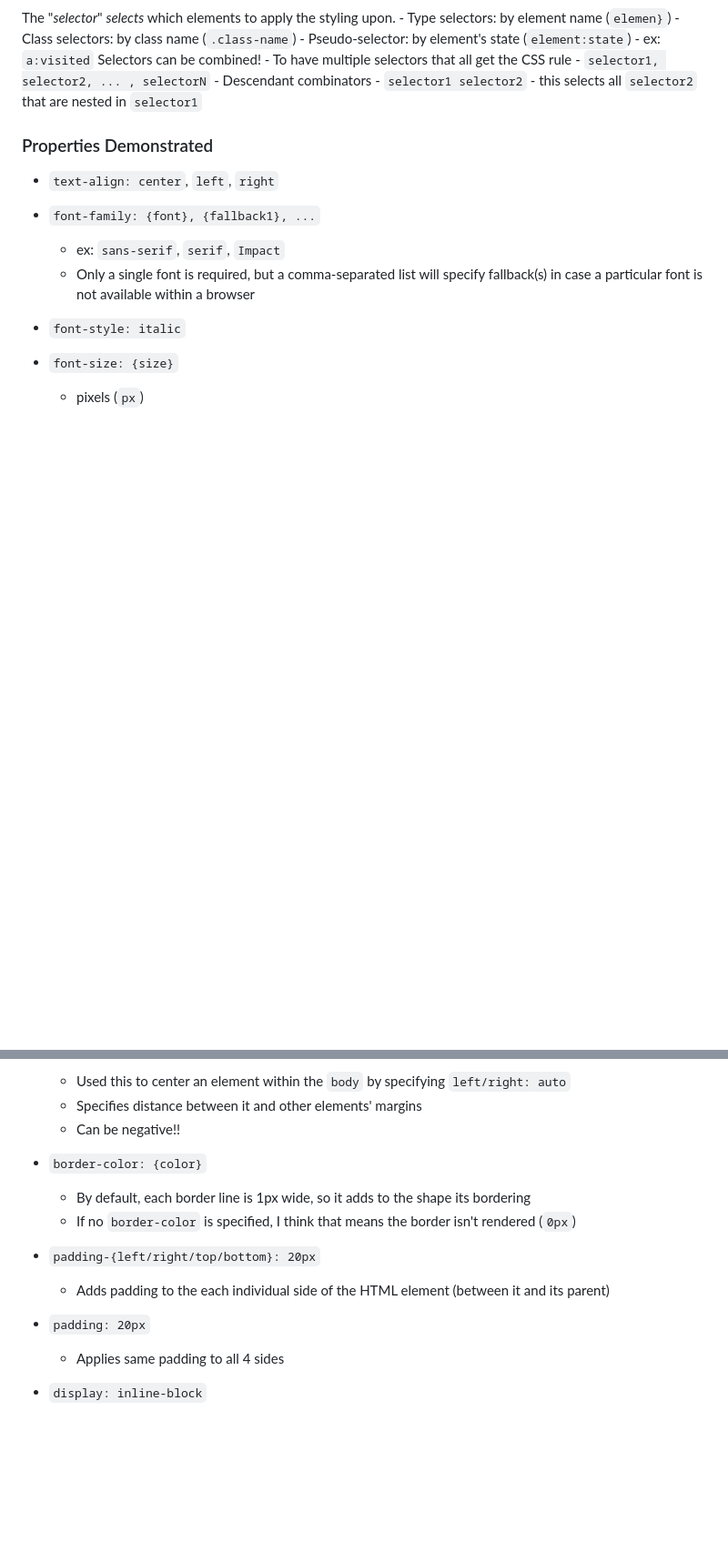
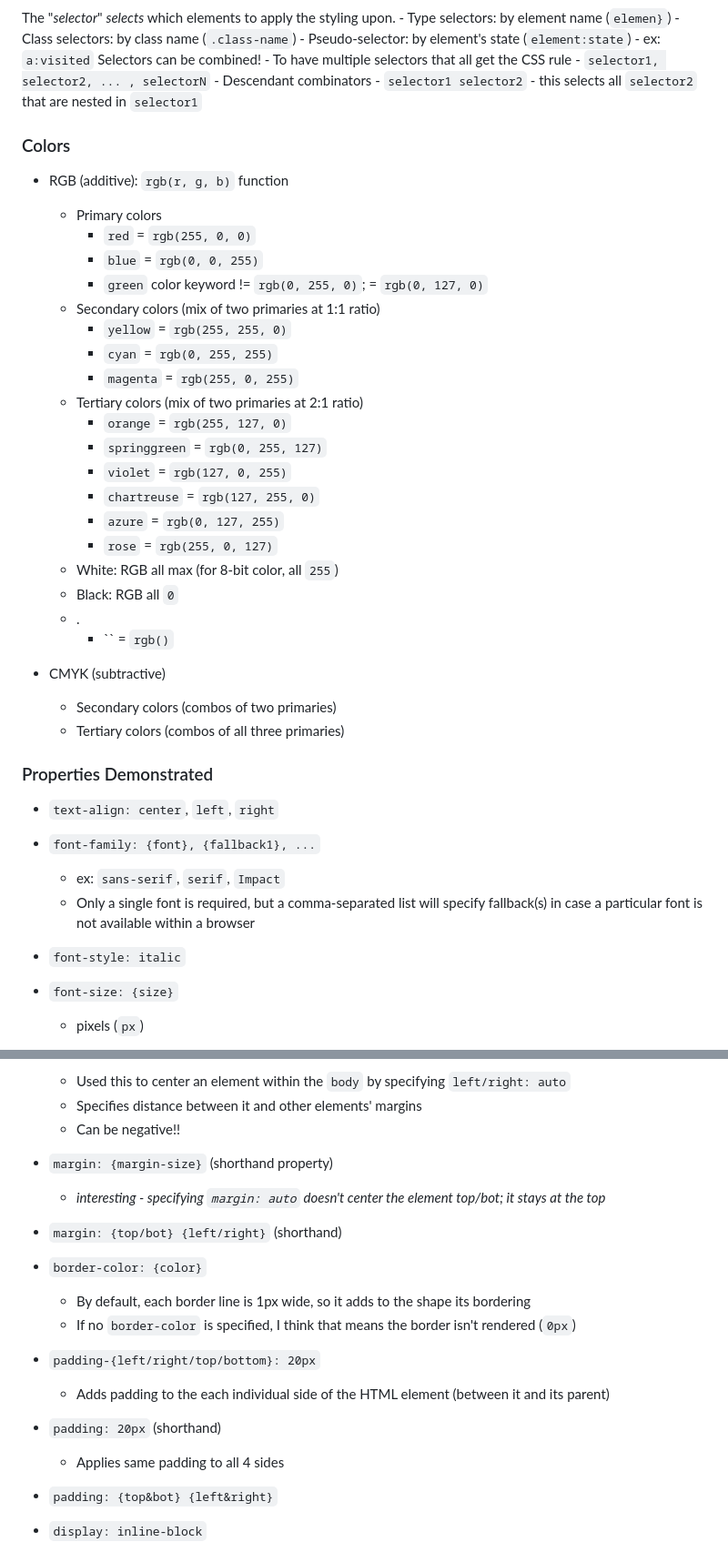
Before and after one commit to lyubogankov/freecodecamp, a Markdown page: notes/css.md, 2 parts joined by grey strips. Shown: that part at 91% size. GitHub-like rendering; blank space fills up the shorter version.

Commit message:
going through 2nd CSS module (color theory) + adding questions about FCC itself

```diff
--- a/notes/css.md
+++ b/notes/css.md
@@ -28,6 +28,33 @@ Selectors can be combined!
         - `selector1, selector2, ... , selectorN`
     - Descendant combinators
         - `selector1 selector2` - this selects all `selector2` that are nested in `selector1`
+
+### Colors
+
+- RGB (additive): `rgb(r, g, b)` function
+    - Primary colors
+        - `red`  = `rgb(255, 0, 0)`
+        - `blue` = `rgb(0, 0, 255)`
+        - `green` color keyword != `rgb(0, 255, 0)`; = `rgb(0, 127, 0)`
+    - Secondary colors (mix of two primaries at 1:1 ratio)
+        - `yellow`  = `rgb(255, 255, 0)`
+        - `cyan`    = `rgb(0, 255, 255)`
+        - `magenta` = `rgb(255, 0, 255)`
+    - Tertiary colors (mix of two primaries at 2:1 ratio)
+        - `orange`       = `rgb(255, 127, 0)`
+        - `springgreen`  = `rgb(0, 255, 127)`
+        - `violet`       = `rgb(127, 0, 255)`
+        - `chartreuse`   = `rgb(127, 255, 0)`
+        - `azure`        = `rgb(0, 127, 255)`
+        - `rose`         = `rgb(255, 0, 127)`
+    - White: RGB all max (for 8-bit color, all `255`)
+    - Black: RGB all `0`
+    - .
+        - ``  = `rgb()`
+
+- CMYK (subtractive)
+    - Secondary colors (combos of two primaries)
+    - Tertiary colors (combos of all three primaries)
 
 ### Properties Demonstrated
 
@@ -60,6 +87,9 @@ The "box model" of an element: `margin` is the outside, then a `border`, then `p
     - Used this to center an element within the `body` by specifying `left/right: auto`
     - Specifies distance between it and other elements' margins
     - Can be negative!!
+- `margin: {margin-size}` (shorthand property)
+    - *interesting - specifying `margin: auto` doesn't center the element top/bot; it stays at the top*
+- `margin: {top/bot} {left/right}` (shorthand)
 
 - `border-color: {color}`
     - By default, each border line is 1px wide, so it adds to the shape its bordering
@@ -67,8 +97,9 @@ The "box model" of an element: `margin` is the outside, then a `border`, then `p
 
 - `padding-{left/right/top/bottom}: 20px`
     - Adds padding to the each individual side of the HTML element (between it and its parent)
-- `padding: 20px`
+- `padding: 20px` (shorthand)
     - Applies same padding to all 4 sides
+- `padding: {top&bot} {left&right}`
 
 - `display: inline-block`
     - Used this to make two blocking elements (`p`) behave as inline
```
Also changed, not shown: notes/html.md (+3 -1 lines), notes/questions.md (added, +5 -0 lines).
